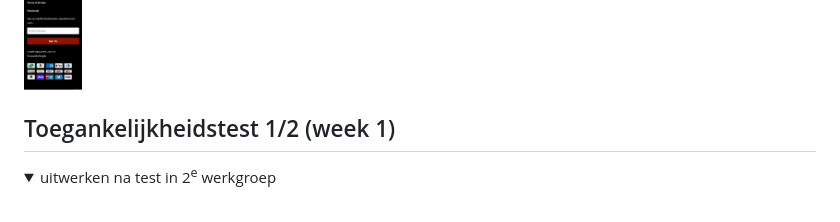
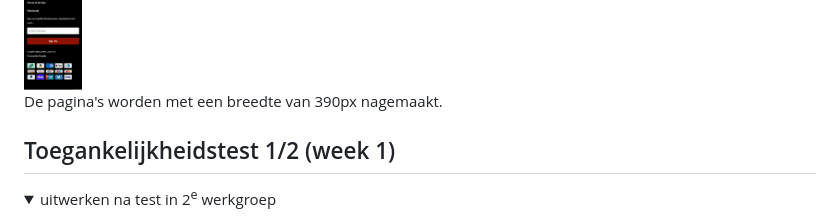
Before and after one commit to k1ng0fs4lt/FED, a Markdown page: README.md, the part around the change. GitHub-like rendering; folded sections open.

```diff
--- a/README.md
+++ b/README.md
@@ -46,6 +46,7 @@ Nb. Door *open* toe te voegen aan een *details* element kun je deze standaard op
 
   <img src="readme-images/productpaginafullscreenshot.png" width="375px" alt="Dit is de product pagina van de website">
 
+De pagina's worden met een breedte van 390px nagemaakt.
 </details>
 
 
```
